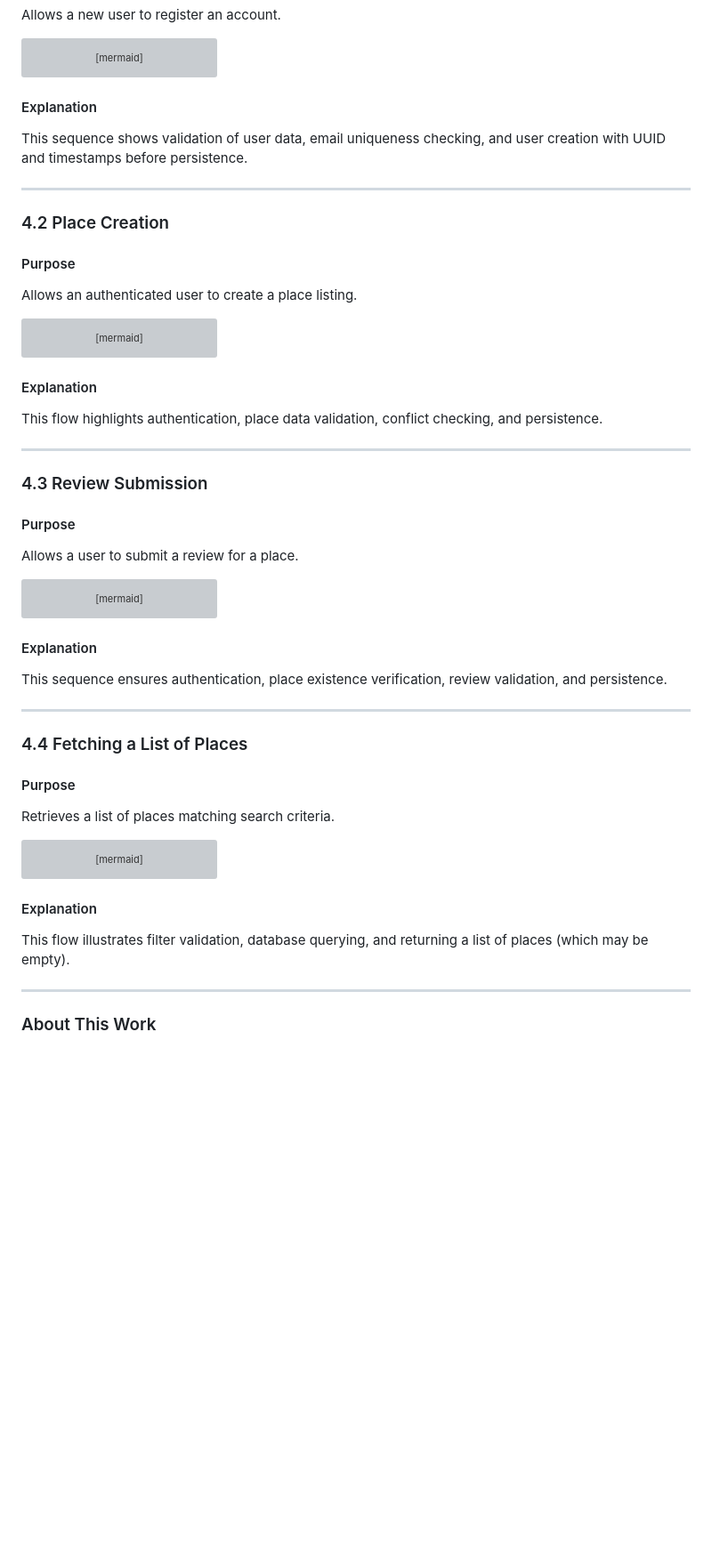
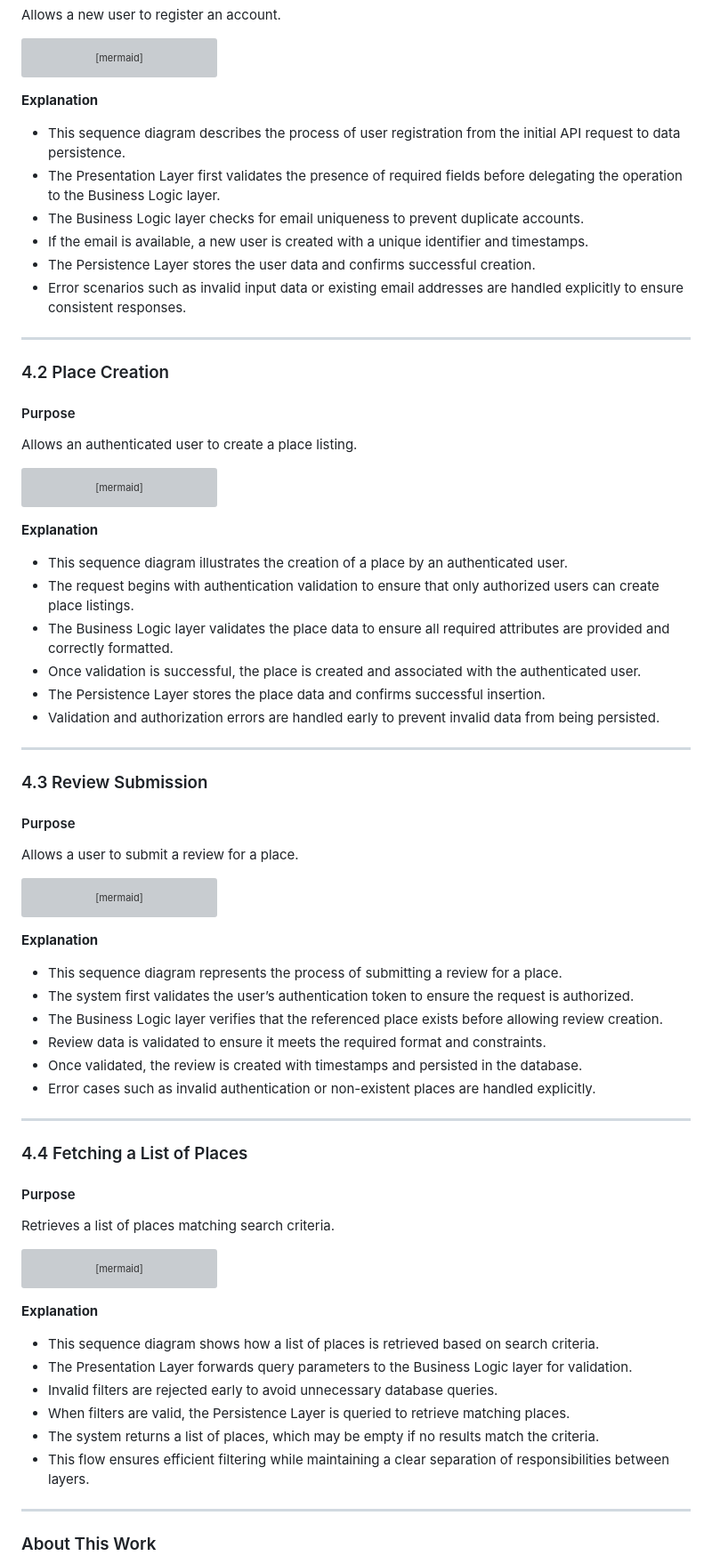
Before and after one commit to Alreix/holbertonschool-hbnb, a Markdown page: part1/TECHNICAL_DOCUMENTATION.md, the part around one of its changes. Shown at 89% size. GitHub-like rendering; blank space fills up the shorter version; grey boxes are pictures that could not be loaded.

Commit message:
add: more explanation after every diagram for a better readability and change the format of the title of every explantion section

````diff
--- a/part1/TECHNICAL_DOCUMENTATION.md
+++ b/part1/TECHNICAL_DOCUMENTATION.md
@@ -301,8 +304,14 @@ else valid data
 end
 ```
 
-#### Explanation
-This sequence shows validation of user data, email uniqueness checking, and user creation with UUID and timestamps before persistence.
+**Explanation**
+
+- This sequence diagram describes the process of user registration from the initial API request to data persistence.
+- The Presentation Layer first validates the presence of required fields before delegating the operation to the Business Logic layer.
+- The Business Logic layer checks for email uniqueness to prevent duplicate accounts.
+- If the email is available, a new user is created with a unique identifier and timestamps.
+- The Persistence Layer stores the user data and confirms successful creation.
+- Error scenarios such as invalid input data or existing email addresses are handled explicitly to ensure consistent responses.
 
 ---
 
@@ -336,8 +345,14 @@ else valid token
 end
 ```
 
-#### Explanation
-This flow highlights authentication, place data validation, conflict checking, and persistence.
+**Explanation**
+
+- This sequence diagram illustrates the creation of a place by an authenticated user.
+- The request begins with authentication validation to ensure that only authorized users can create place listings.
+- The Business Logic layer validates the place data to ensure all required attributes are provided and correctly formatted.
+- Once validation is successful, the place is created and associated with the authenticated user.
+- The Persistence Layer stores the place data and confirms successful insertion.
+- Validation and authorization errors are handled early to prevent invalid data from being persisted.
 
 ---
 
@@ -372,8 +387,14 @@ else valid token
 end
 ```
 
-#### Explanation
-This sequence ensures authentication, place existence verification, review validation, and persistence.
+**Explanation**
+
+- This sequence diagram represents the process of submitting a review for a place.
+- The system first validates the user’s authentication token to ensure the request is authorized.
+- The Business Logic layer verifies that the referenced place exists before allowing review creation.
+- Review data is validated to ensure it meets the required format and constraints.
+- Once validated, the review is created with timestamps and persisted in the database.
+- Error cases such as invalid authentication or non-existent places are handled explicitly.
 
 ---
 
@@ -403,8 +424,14 @@ else valid filters
 end
 ```
 
-#### Explanation
-This flow illustrates filter validation, database querying, and returning a list of places (which may be empty).
+**Explanation**
+
+- This sequence diagram shows how a list of places is retrieved based on search criteria.
+- The Presentation Layer forwards query parameters to the Business Logic layer for validation.
+- Invalid filters are rejected early to avoid unnecessary database queries.
+- When filters are valid, the Persistence Layer is queried to retrieve matching places.
+- The system returns a list of places, which may be empty if no results match the criteria.
+- This flow ensures efficient filtering while maintaining a clear separation of responsibilities between layers.
 
 ---
 
````
Also changed, not shown: other parts of part1/TECHNICAL_DOCUMENTATION.md (+14 -11 lines).
